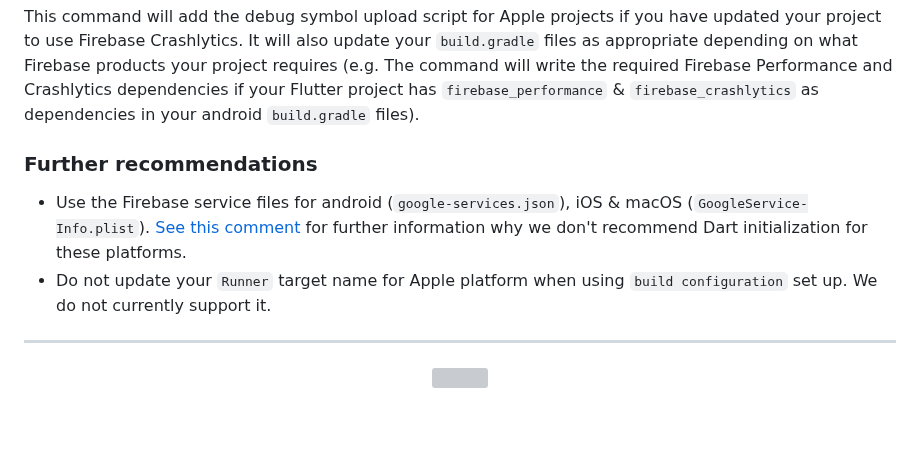
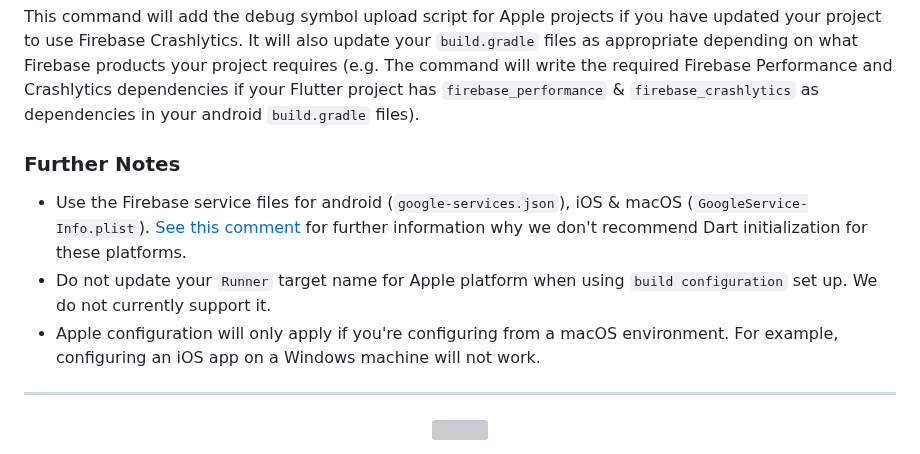
Before and after one commit to invertase/flutterfire_cli, a Markdown page: README.md, the part around the change. GitHub-like rendering; blank space fills up the shorter version; grey boxes are pictures that could not be loaded.

Commit message:
docs: warn apple configuration will only work on macOS

```diff
--- a/README.md
+++ b/README.md
@@ -258,9 +258,10 @@ It will rewrite all your service files in place and your Dart initialization fil
 
 This command will  add the debug symbol upload script for Apple projects if you have updated your project to use Firebase Crashlytics. It will also update your `build.gradle` files as appropriate depending on what Firebase products your project requires (e.g. The command will write the required Firebase Performance and Crashlytics dependencies if your Flutter project has `firebase_performance` & `firebase_crashlytics` as dependencies in your android `build.gradle` files).
 
-### Further recommendations
+### Further Notes
 - Use the Firebase service files for android (`google-services.json`), iOS & macOS (`GoogleService-Info.plist`). [See this comment](https://github.com/invertase/flutterfire_cli/issues/14#issuecomment-1270781026) for further information why we don't recommend Dart initialization for these platforms.
 - Do not update your `Runner` target name for Apple platform when using `build configuration` set up. We do not currently support it.
+- Apple configuration will only apply if you're configuring from a macOS environment. For example, configuring an iOS app on a Windows machine will not work.
 ---
 
 <p align="center">
```
